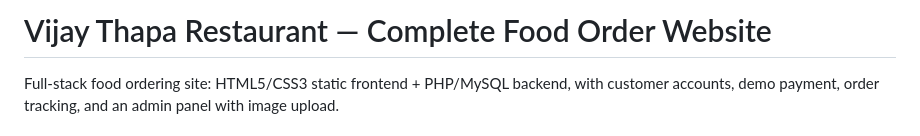
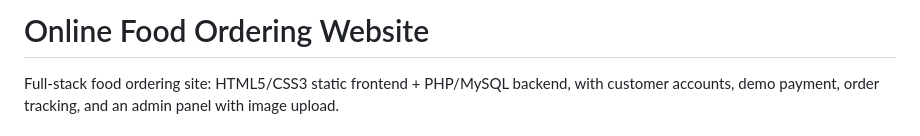
Before and after one commit to pranjalikaldate/food_order_website, a Markdown page: README.md, the part around the change. Drawn GitHub-style.

```diff
--- a/README.md
+++ b/README.md
@@ -1,4 +1,4 @@
-# Vijay Thapa Restaurant — Complete Food Order Website
+# Online Food Ordering Website
 
 Full-stack food ordering site: HTML5/CSS3 static frontend + PHP/MySQL backend, with customer accounts, demo payment, order tracking, and an admin panel with image upload.
 
```
